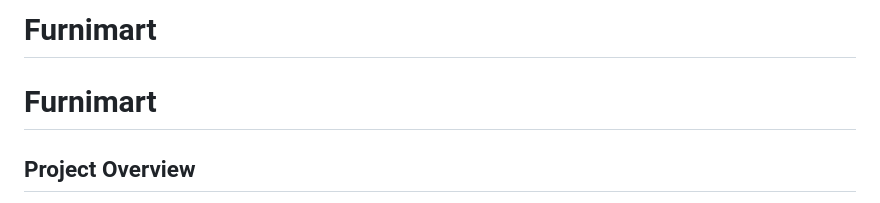
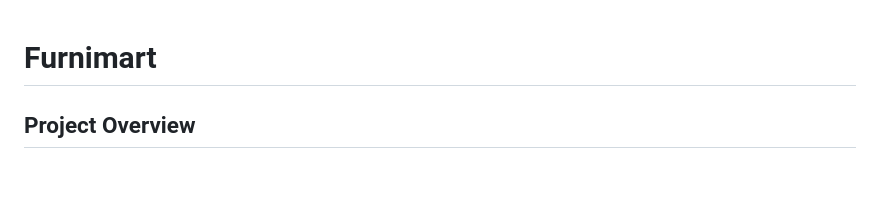
Before and after one commit to Tokelo23/WEDE5020_Part2, a Markdown page: README.md, the part around one of its changes. Rendered like a GitHub page; blank space fills up the shorter version.

Commit message:
Changelog and

```diff
--- a/README.md
+++ b/README.md
@@ -1,4 +1,3 @@
-# Furnimart
 # Furnimart
 ## Project Overview
 -History
```
Also changed, not shown: other parts of README.md (+1 -1 lines).
